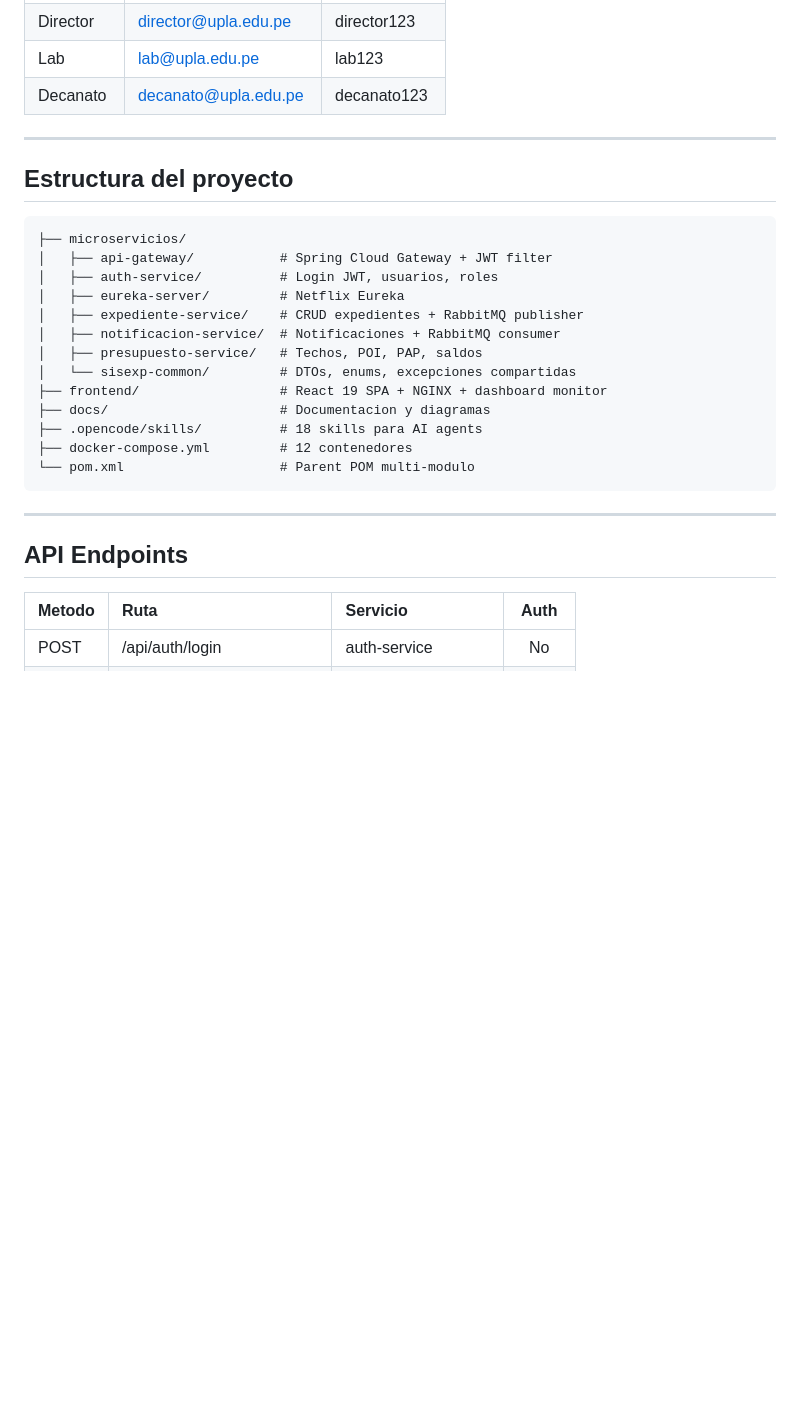
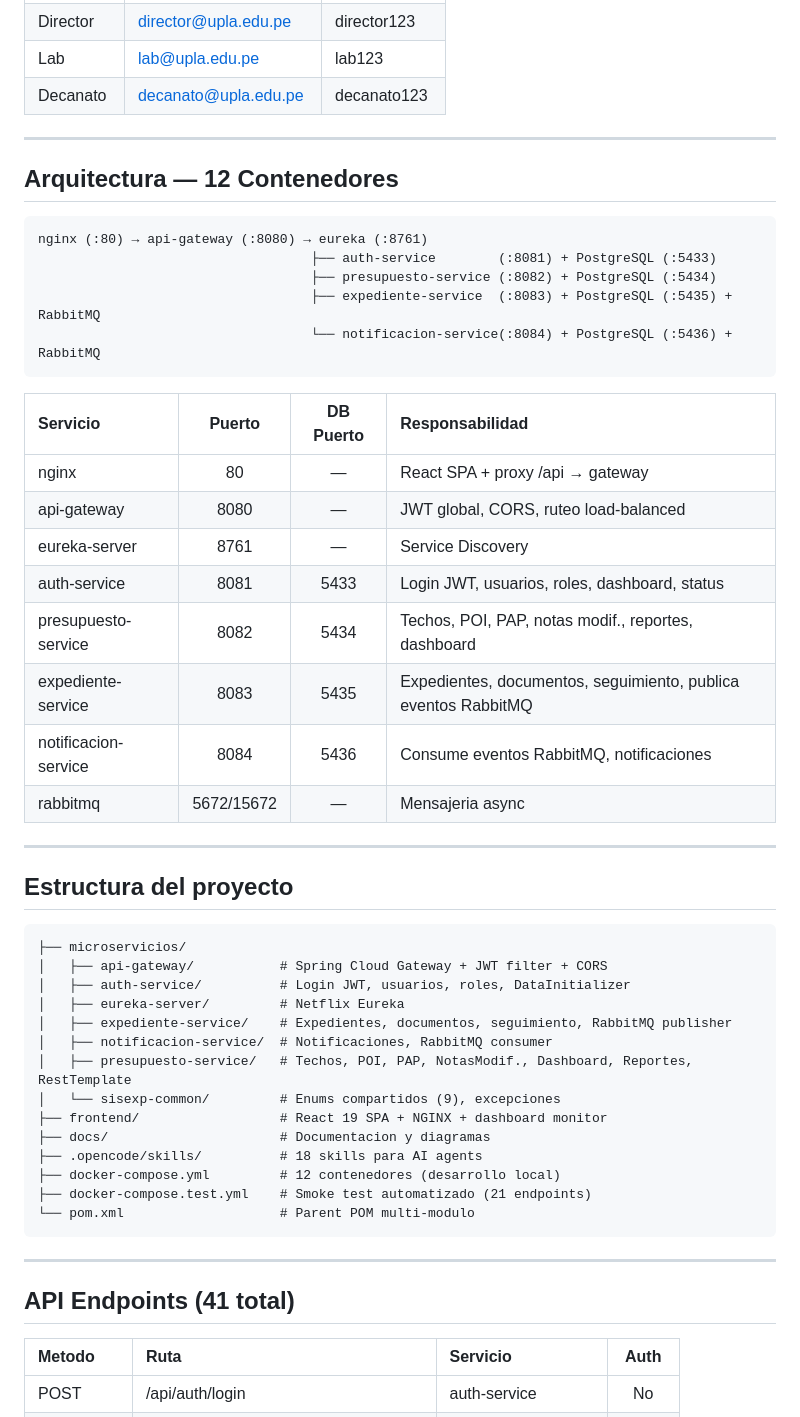
Before and after one commit to LuchitoAE/Sisexp-Upla-SpringBoot, a Markdown page: README.md, the part around one of its changes. Drawn GitHub-style; blank space fills up the shorter version.

````diff
--- a/README.md
+++ b/README.md
@@ -78,27 +73,51 @@ docker compose build nginx && docker compose up -d nginx
 
 ---
 
+## Arquitectura — 12 Contenedores
+
+```
+nginx (:80) → api-gateway (:8080) → eureka (:8761)
+                                   ├── auth-service        (:8081) + PostgreSQL (:5433)
+                                   ├── presupuesto-service (:8082) + PostgreSQL (:5434)
+                                   ├── expediente-service  (:8083) + PostgreSQL (:5435) + RabbitMQ
+                                   └── notificacion-service(:8084) + PostgreSQL (:5436) + RabbitMQ
+```
+
+| Servicio | Puerto | DB Puerto | Responsabilidad |
+|:---------|:------:|:---------:|:----------------|
+| nginx | 80 | — | React SPA + proxy /api → gateway |
+| api-gateway | 8080 | — | JWT global, CORS, ruteo load-balanced |
+| eureka-server | 8761 | — | Service Discovery |
+| auth-service | 8081 | 5433 | Login JWT, usuarios, roles, dashboard, status |
+| presupuesto-service | 8082 | 5434 | Techos, POI, PAP, notas modif., reportes, dashboard |
+| expediente-service | 8083 | 5435 | Expedientes, documentos, seguimiento, publica eventos RabbitMQ |
+| notificacion-service | 8084 | 5436 | Consume eventos RabbitMQ, notificaciones |
+| rabbitmq | 5672/15672 | — | Mensajeria async |
+
+---
+
 ## Estructura del proyecto
 
 ```
 ├── microservicios/
-│   ├── api-gateway/           # Spring Cloud Gateway + JWT filter
-│   ├── auth-service/          # Login JWT, usuarios, roles
+│   ├── api-gateway/           # Spring Cloud Gateway + JWT filter + CORS
+│   ├── auth-service/          # Login JWT, usuarios, roles, DataInitializer
 │   ├── eureka-server/         # Netflix Eureka
-│   ├── expediente-service/    # CRUD expedientes + RabbitMQ publisher
-│   ├── notificacion-service/  # Notificaciones + RabbitMQ consumer
-│   ├── presupuesto-service/   # Techos, POI, PAP, saldos
-│   └── sisexp-common/         # DTOs, enums, excepciones compartidas
+│   ├── expediente-service/    # Expedientes, documentos, seguimiento, RabbitMQ publisher
+│   ├── notificacion-service/  # Notificaciones, RabbitMQ consumer
+│   ├── presupuesto-service/   # Techos, POI, PAP, NotasModif., Dashboard, Reportes, RestTemplate
+│   └── sisexp-common/         # Enums compartidos (9), excepciones
 ├── frontend/                  # React 19 SPA + NGINX + dashboard monitor
 ├── docs/                      # Documentacion y diagramas
 ├── .opencode/skills/          # 18 skills para AI agents
-├── docker-compose.yml         # 12 contenedores
+├── docker-compose.yml         # 12 contenedores (desarrollo local)
+├── docker-compose.test.yml    # Smoke test automatizado (21 endpoints)
 └── pom.xml                    # Parent POM multi-modulo
 ```
 
 ---
 
-## API Endpoints
+## API Endpoints (41 total)
 
 | Metodo | Ruta | Servicio | Auth |
 |:-------|:-----|:---------|:----:|
````
Also changed, not shown: other parts of README.md (+57 -30 lines).
